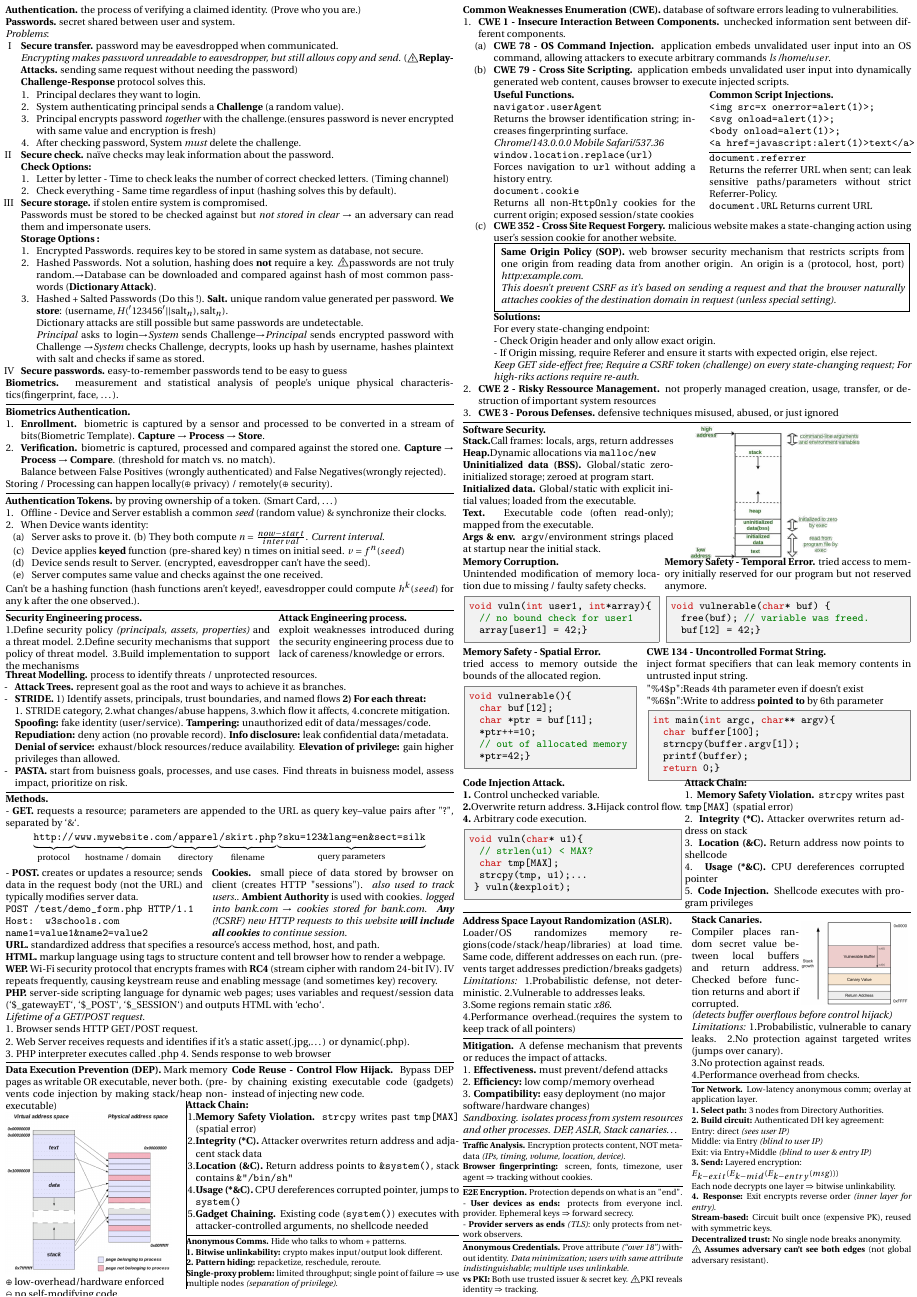
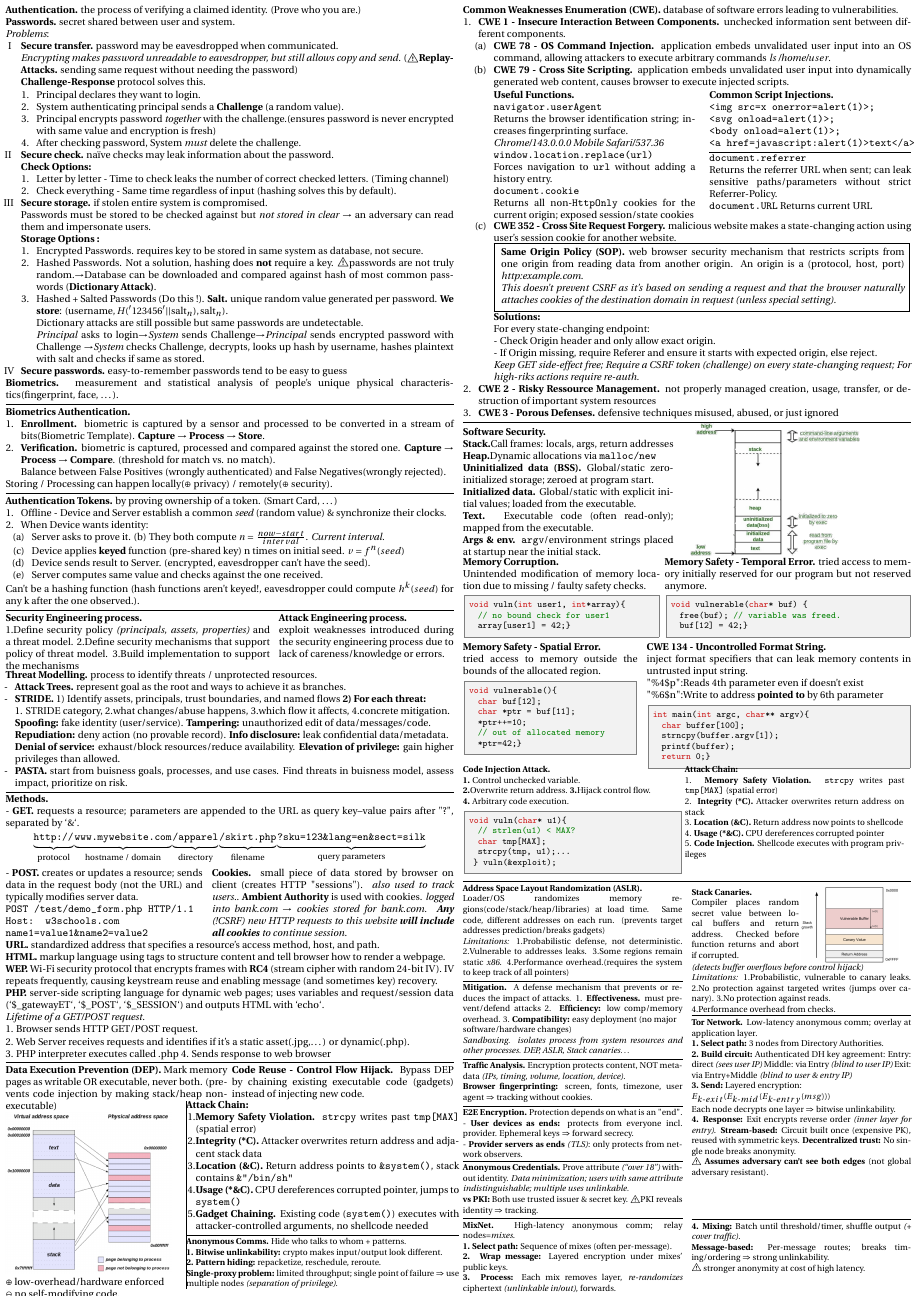
Before and after one commit to elazdi-al/notes, a LaTeX document (ba5/computer-security-final-cheatsheet/main.tex): page 5 of 6. The pictures show the PDF file ba5/computer-security-final-cheatsheet/main.pdf that the author committed with the source.

Commit message:
feat(compsec): final version

```diff
--- a/ba5/computer-security-final-cheatsheet/main.tex
+++ b/ba5/computer-security-final-cheatsheet/main.tex
@@ -396,30 +395,27 @@
 		\hline
 		\textbf{Anonymous Credentials.} Prove attribute \textit{(``over 18'')} without identity.
 		\textit{Data minimization; users with same attribute indistinguishable; multiple uses unlinkable.}\\
-		\textbf{vs PKI:} Both use trusted issuer \& secret key. $\warning$PKI reveals identity $\Rightarrow$ tracking.
+		\textbf{vs PKI:} Both use trusted issuer \& secret key. $\warning$PKI reveals identity $\Rightarrow$ tracking.\hline
+		\textbf{MixNet.} High-latency anonymous comm; relay nodes=\emph{mixes}.\\
+		\textbf{1. Select path:} Sequence of mixes (often per-message).\\
+		\textbf{2. Wrap message:} Layered encryption under mixes' public keys.\\
+		\textbf{3. Process:} Each mix removes layer, \emph{re-randomizes} ciphertext \textit{(unlinkable in/out)}, forwards.
 	\end{minipage}\hfill
 	\begin{minipage}[htp]{0.49\textwidth}
+		\vspace*{-12px}
 		\begin{minipage}[htp]{0.49\textwidth}
+			\scriptsize
 			\textbf{Stack Canaries.} \\
 			Compiler places random secret value between local buffers and return address. Checked before function returns and abort if corrupted.
 		\end{minipage}
 		\begin{minipage}[htp]{0.49\textwidth}
-			\includegraphics[width=0.99\textwidth]{assets/stack-canaries.png}
+			\includegraphics[width=0.9\textwidth]{assets/stack-canaries.png}
 		\end{minipage}\\
+		\scriptsize
 		\textit{(detects buffer overflows before control hijack)}\\
-		\textit{Limitations:} 1.Probabilistic, vulnerable to canary leaks. 2.No protection against targeted writes (jumps over canary).\\
-		3.No protection against reads.\\
+		\textit{Limitations:} 1.Probabilistic, vulnerable to canary leaks. 2.No protection against targeted writes (jumps over canary). 3.No protection against reads.\\
 		4.Performance overhead from checks.
 		\hline
 		\scriptsize
 		\textbf{Tor Network.} Low-latency anonymous comm; overlay at application layer.\\
 		\textbf{1. Select path:} 3 nodes from Directory Authorities.\\
-		\textbf{2. Build circuit:} Authenticated DH key agreement:\\
-		Entry: direct \textit{(sees user IP)}\\ Middle: via Entry \textit{(blind to user IP)}\\
-		Exit: via Entry+Middle \textit{(blind to user \& entry IP)}\\
-		\textbf{3. Send:} Layered encryption:\\$E_{k-exit}(E_{k-mid}(E_{k-entry}(msg)))$ \\Each node decrypts one layer $\Rightarrow$ bitwise unlinkability.\\
-			\textbf{4. Response:} Exit encrypts reverse order \textit{(inner layer for entry)}.\\
-			\textbf{Stream-based:} Circuit built once (expensive PK), reused with symmetric keys.\\
-			\textbf{Decentralized trust:} No single node breaks anonymity.\\
-		$\warning$ \textbf{Assumes adversary can't see both edges} (not global adversary resistant).
-		\vspace*{20px}
@@ -426,3 +425,7 @@
+		$\warning$ \textbf{Assumes adversary can't see both edges} (not global adversary resistant).\vspace*{25px}\hline
+		\textbf{4. Mixing:} Batch until threshold/timer, shuffle output \textit{(+ cover traffic)}.\\
+		\textbf{Message-based:} Per-message routes; breaks timing/ordering $\Rightarrow$ strong unlinkability.\\
+		$\warning$ stronger anonymity at cost of high latency.
 	\end{minipage}\\
 \end{minipage}\newpage
 \begin{minipage}[t]{0.5\textwidth}
```
Also changed, not shown: ba5/computer-security-final-cheatsheet/main.pdf, ba5/computer-security-final-cheatsheet/main.tex (31 more changed lines).
